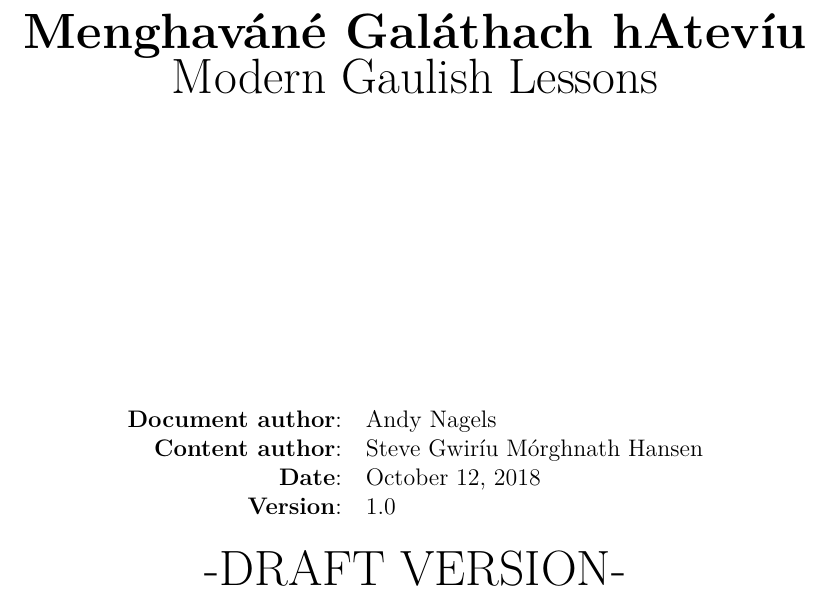
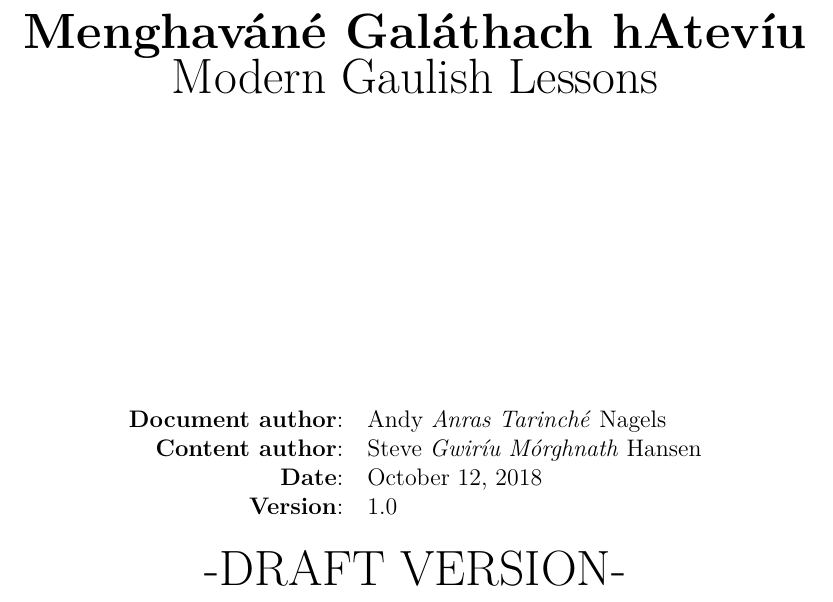
Before and after one commit to rockwolf/Gal-thach-hAtev-u, a LaTeX document (modern-gaulish-lessons/modern-gaulish-lessons.tex, which reads modern-gaulish-lessons/titlepage.tex): part of page 4 of 141, cut so that both start at the same text. Compiled offline with pdfLaTeX.

Commit message:
Added middle name to title page + set it in textit.

```diff
--- a/modern-gaulish-lessons/titlepage.tex
+++ b/modern-gaulish-lessons/titlepage.tex
@@ -11,8 +11,8 @@
     \begin{table}[H]
     \centering
     \begin{tabu}{rl}
-      \textbf{Document author}: & Andy Nagels\\
-      \textbf{Content author}: & Steve Gwir\'{\i}u M\'{o}rghnath Hansen\\
+      \textbf{Document author}: & Andy \textit{Anras Tarinch\'{e}} Nagels\\
+      \textbf{Content author}: & Steve \textit{Gwir\'{\i}u M\'{o}rghnath} Hansen\\
       \textbf{Date}: & \today\\
       \textbf{Version}: & 1.0\\
         & \\
```
